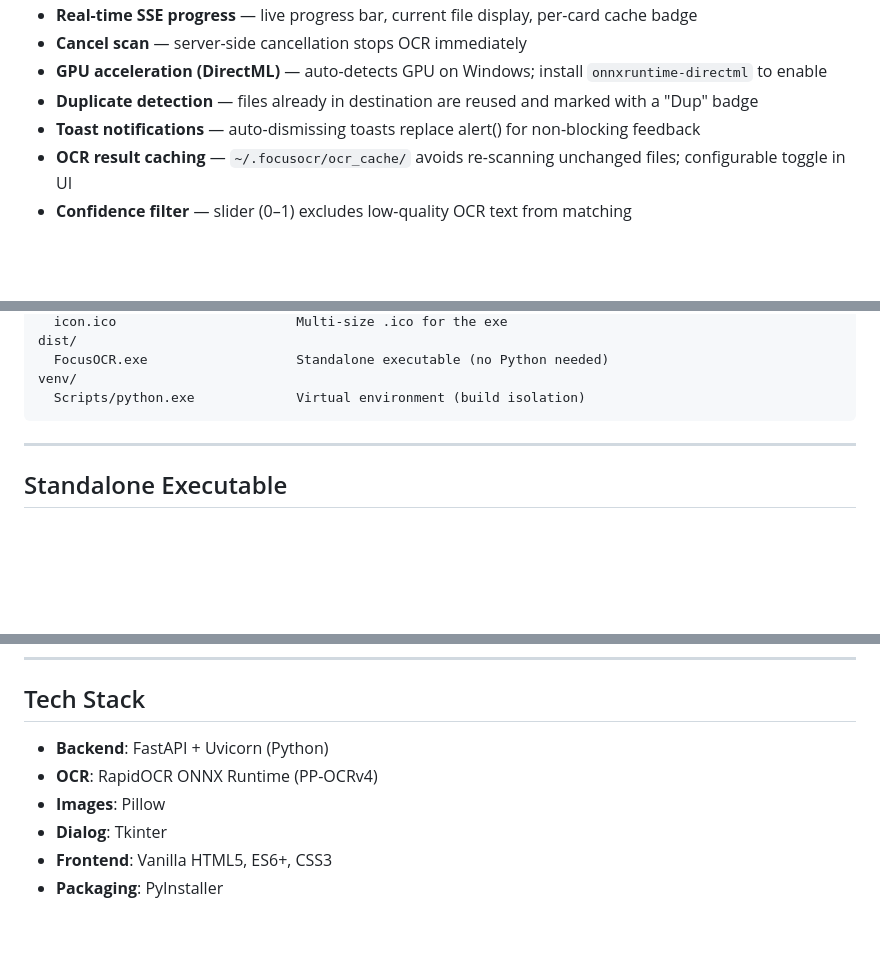
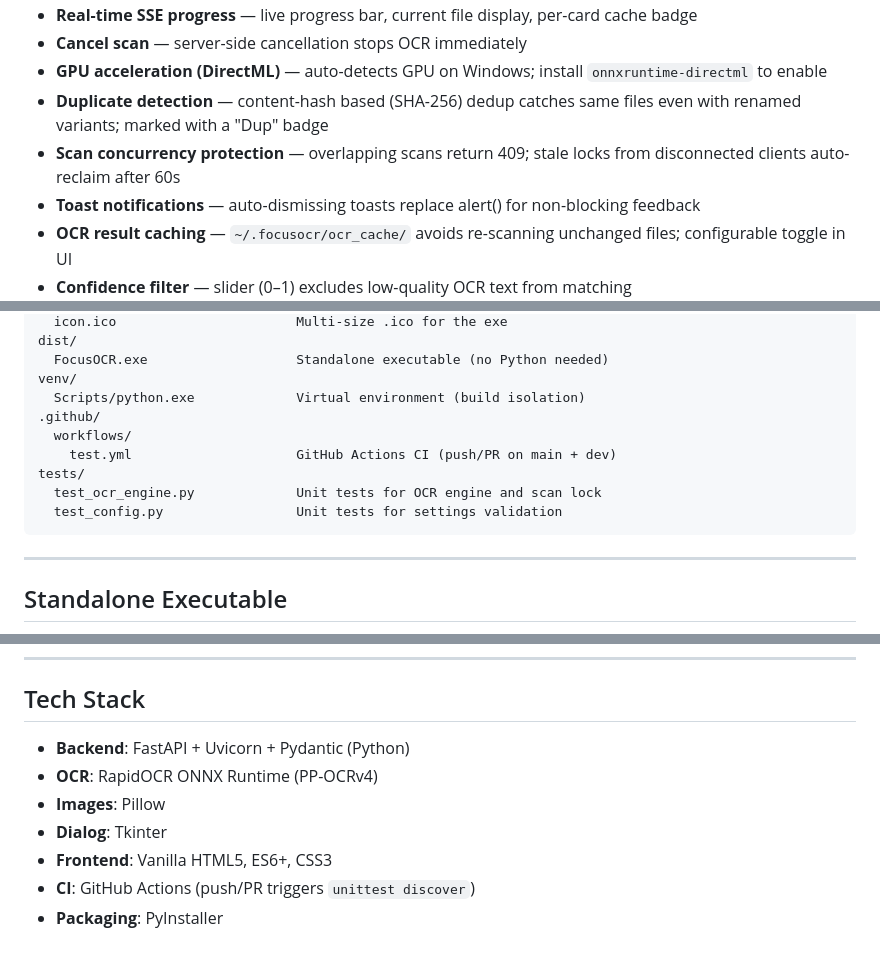
Before and after one commit to aREversez/FocusOCR, a Markdown page: README.md, 3 parts joined by grey strips. Drawn GitHub-style; blank space fills up the shorter version.

Commit message:
Update README.md to enhance duplicate detection description, add scan concurrency protection, and clarify tech stack details

````diff
--- a/README.md
+++ b/README.md
@@ -20,7 +20,8 @@ FocusOCR is a lightweight, fully offline desktop web app that scans images for t
 - **Real-time SSE progress** — live progress bar, current file display, per-card cache badge
 - **Cancel scan** — server-side cancellation stops OCR immediately
 - **GPU acceleration (DirectML)** — auto-detects GPU on Windows; install `onnxruntime-directml` to enable
-- **Duplicate detection** — files already in destination are reused and marked with a "Dup" badge
+- **Duplicate detection** — content-hash based (SHA-256) dedup catches same files even with renamed variants; marked with a "Dup" badge
+- **Scan concurrency protection** — overlapping scans return 409; stale locks from disconnected clients auto-reclaim after 60s
 - **Toast notifications** — auto-dismissing toasts replace alert() for non-blocking feedback
 - **OCR result caching** — `~/.focusocr/ocr_cache/` avoids re-scanning unchanged files; configurable toggle in UI
 - **Confidence filter** — slider (0–1) excludes low-quality OCR text from matching
@@ -53,6 +54,12 @@ dist/
   FocusOCR.exe                   Standalone executable (no Python needed)
 venv/
   Scripts/python.exe             Virtual environment (build isolation)
+.github/
+  workflows/
+    test.yml                     GitHub Actions CI (push/PR on main + dev)
+tests/
+  test_ocr_engine.py             Unit tests for OCR engine and scan lock
+  test_config.py                 Unit tests for settings validation
 ```
 
 ---
@@ -126,9 +133,10 @@ The cache toggle and confidence slider are also available directly in the UI.
 
 ## Tech Stack
 
-- **Backend**: FastAPI + Uvicorn (Python)
+- **Backend**: FastAPI + Uvicorn + Pydantic (Python)
 - **OCR**: RapidOCR ONNX Runtime (PP-OCRv4)
 - **Images**: Pillow
 - **Dialog**: Tkinter
 - **Frontend**: Vanilla HTML5, ES6+, CSS3
+- **CI**: GitHub Actions (push/PR triggers `unittest discover`)
 - **Packaging**: PyInstaller
````
Also changed, not shown: other parts of README.md (+1 -1 lines).
